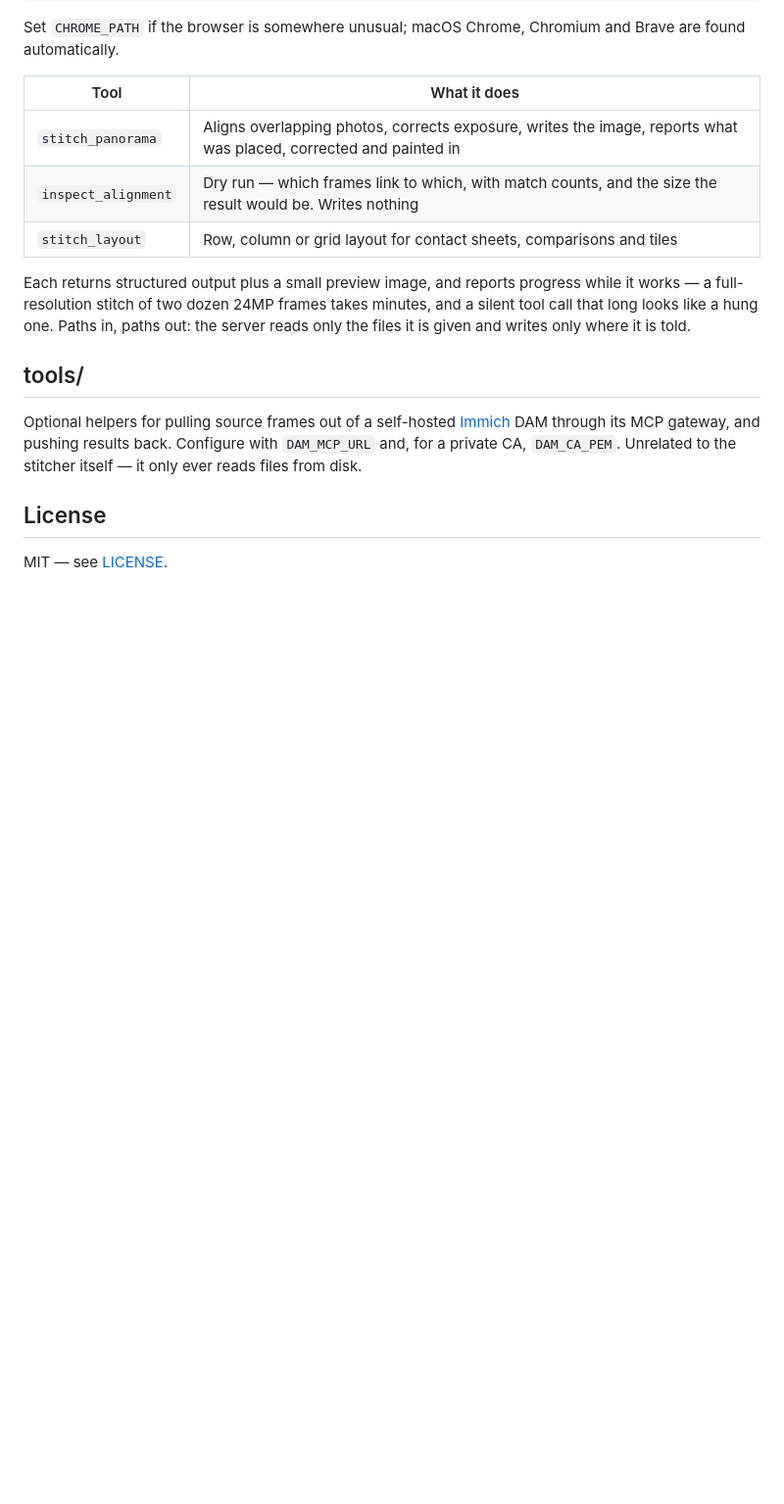
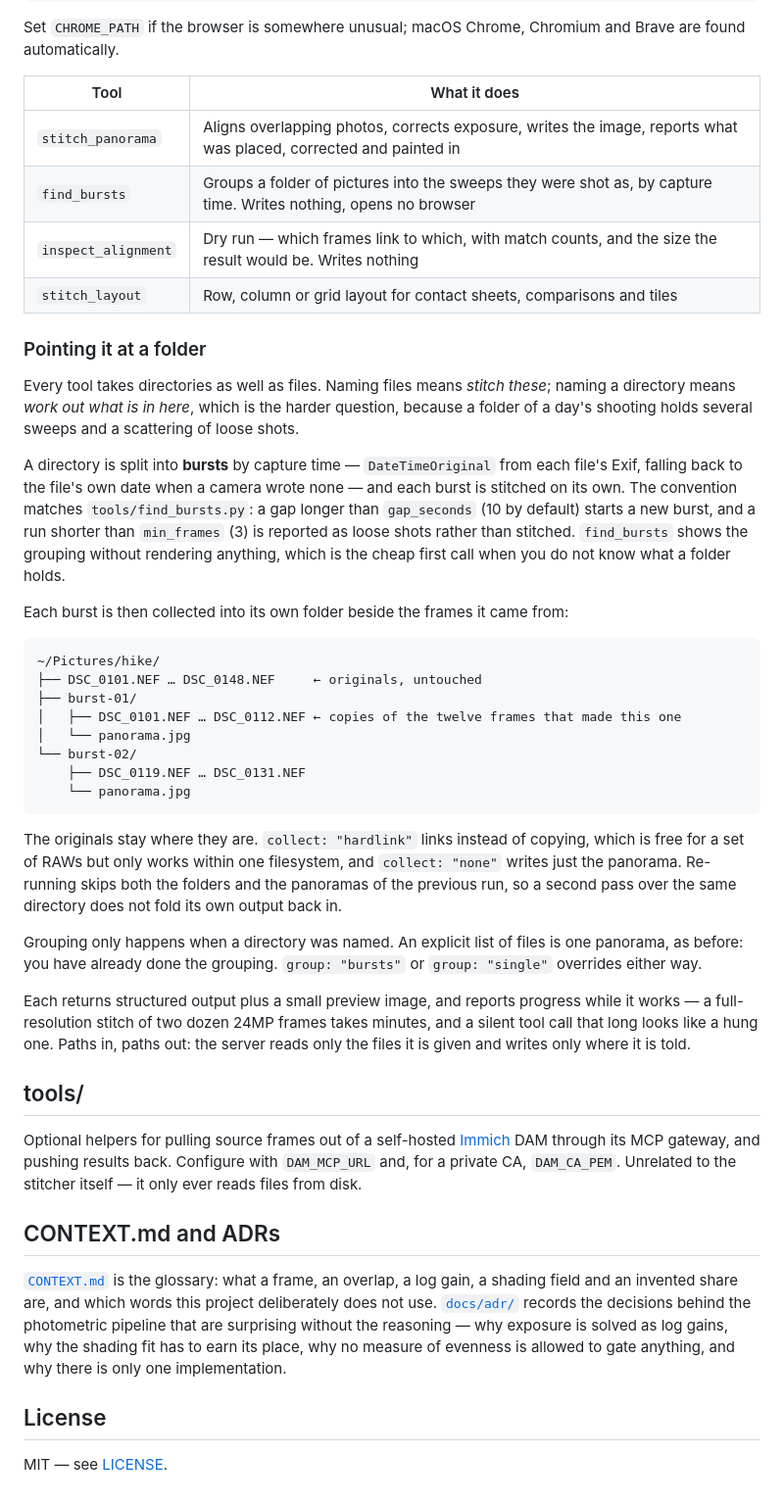
Before and after one commit to cessnajim/stitch-bench, a Markdown page: README.md, the part around the change. Shown at 98% size. Rendered like a GitHub page; blank space fills up the shorter version.

Commit message:
Document folder input, and name the burst vocabulary
Burst, loose shots, capture time and collected folder join the glossary, with a
fifth ambiguity resolved: "group" was naming both the run of frames and the act
of splitting a directory into them, so the noun is a burst.

Co-Authored-By: Claude Opus 5 <noreply@anthropic.com>

````diff
--- a/README.md
+++ b/README.md
@@ -117,8 +117,44 @@ automatically.
 | Tool | What it does |
 | --- | --- |
 | `stitch_panorama` | Aligns overlapping photos, corrects exposure, writes the image, reports what was placed, corrected and painted in |
+| `find_bursts` | Groups a folder of pictures into the sweeps they were shot as, by capture time. Writes nothing, opens no browser |
 | `inspect_alignment` | Dry run — which frames link to which, with match counts, and the size the result would be. Writes nothing |
 | `stitch_layout` | Row, column or grid layout for contact sheets, comparisons and tiles |
+
+### Pointing it at a folder
+
+Every tool takes directories as well as files. Naming files means *stitch these*; naming a directory
+means *work out what is in here*, which is the harder question, because a folder of a day's shooting
+holds several sweeps and a scattering of loose shots.
+
+A directory is split into **bursts** by capture time — `DateTimeOriginal` from each file's Exif,
+falling back to the file's own date when a camera wrote none — and each burst is stitched on its
+own. The convention matches `tools/find_bursts.py`: a gap longer than `gap_seconds` (10 by default)
+starts a new burst, and a run shorter than `min_frames` (3) is reported as loose shots rather than
+stitched. `find_bursts` shows the grouping without rendering anything, which is the cheap first call
+when you do not know what a folder holds.
+
+Each burst is then collected into its own folder beside the frames it came from:
+
+```
+~/Pictures/hike/
+├── DSC_0101.NEF … DSC_0148.NEF     ← originals, untouched
+├── burst-01/
+│   ├── DSC_0101.NEF … DSC_0112.NEF ← copies of the twelve frames that made this one
+│   └── panorama.jpg
+└── burst-02/
+    ├── DSC_0119.NEF … DSC_0131.NEF
+    └── panorama.jpg
+```
+
+The originals stay where they are. `collect: "hardlink"` links instead of copying, which is free for
+a set of RAWs but only works within one filesystem, and `collect: "none"` writes just the panorama.
+Re-running skips both the folders and the panoramas of the previous run, so a second pass over the
+same directory does not fold its own output back in.
+
+Grouping only happens when a directory was named. An explicit list of files is one panorama, as
+before: you have already done the grouping. `group: "bursts"` or `group: "single"` overrides either
+way.
 
 Each returns structured output plus a small preview image, and reports progress while it works —
 a full-resolution stitch of two dozen 24MP frames takes minutes, and a silent tool call that long
@@ -131,6 +167,14 @@ Optional helpers for pulling source frames out of a self-hosted [Immich](https:/
 through its MCP gateway, and pushing results back. Configure with `DAM_MCP_URL` and, for a private
 CA, `DAM_CA_PEM`. Unrelated to the stitcher itself — it only ever reads files from disk.
 
+## CONTEXT.md and ADRs
+
+[`CONTEXT.md`](CONTEXT.md) is the glossary: what a frame, an overlap, a log gain, a shading field and
+an invented share are, and which words this project deliberately does not use. [`docs/adr/`](docs/adr)
+records the decisions behind the photometric pipeline that are surprising without the reasoning —
+why exposure is solved as log gains, why the shading fit has to earn its place, why no measure of
+evenness is allowed to gate anything, and why there is only one implementation.
+
 ## License
 
 MIT — see [LICENSE](LICENSE).
````
